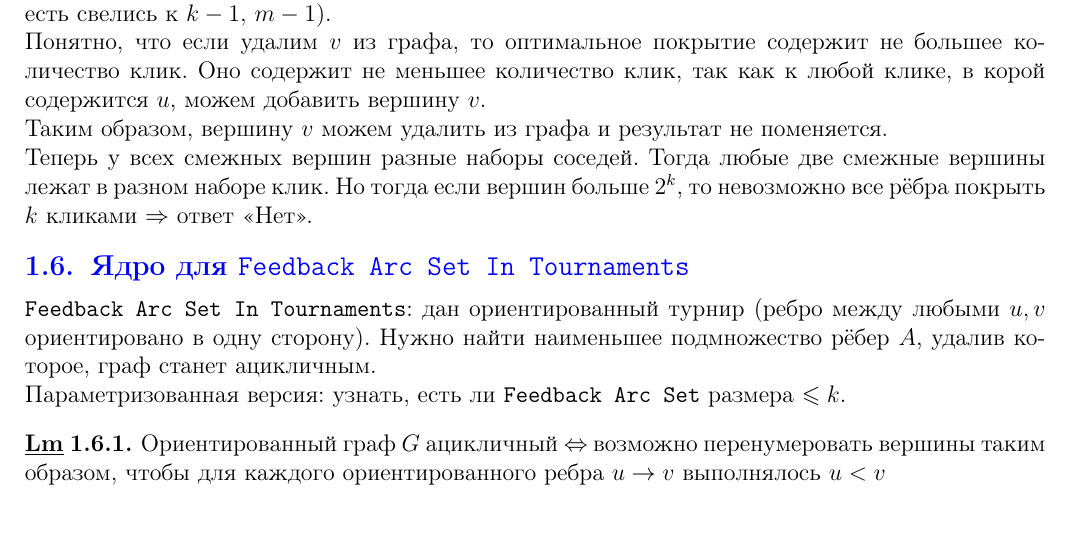
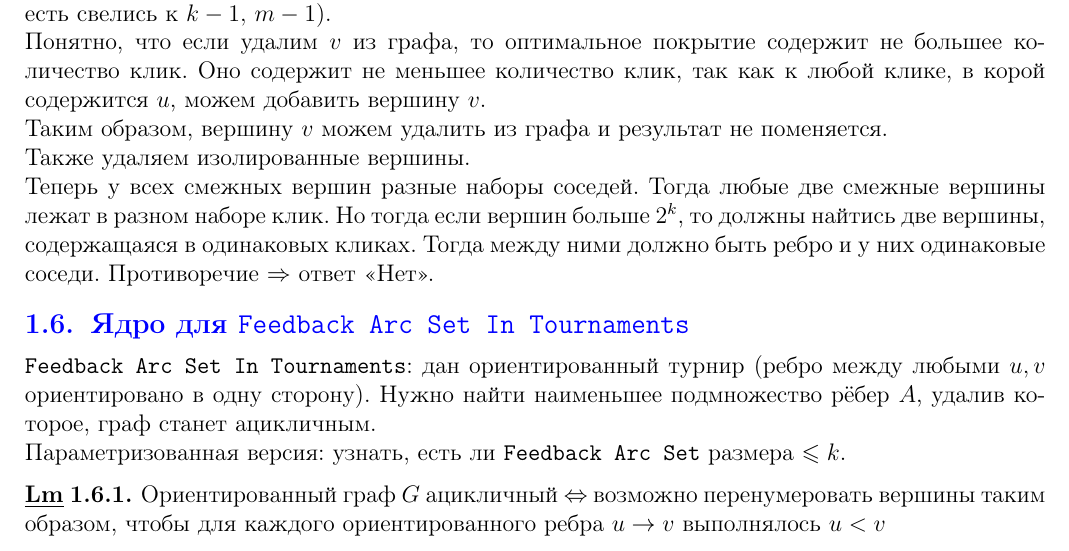
Before and after one commit to NeKp0T/fpt_conspect, a LaTeX document (main.tex): part of page 4 of 10, cut so that both start at the same text. Compiled offline with pdfLaTeX.

Commit message:
Fix in Edge Clique Cover (1.5)

```diff
--- a/main.tex
+++ b/main.tex
@@ -418,7 +418,9 @@ $"\Leftarrow"$ $Q\in{\tt FPT}\Rightarrow$ есть алгоритм $\mathcal{A}
 
 Таким образом, вершину $v$ можем удалить из графа и результат не поменяется.
 
-Теперь у всех смежных вершин разные наборы соседей. Тогда любые две смежные вершины лежат в разном наборе клик. Но тогда если вершин больше $2^k$, то невозможно все рёбра покрыть $k$ кликами $\Rightarrow$ ответ <<Нет>>.
+Также удаляем изолированные вершины.
+
+Теперь у всех смежных вершин разные наборы соседей. Тогда любые две смежные вершины лежат в разном наборе клик. Но тогда если вершин больше $2^k$, то должны найтись две вершины, содержащаяся в одинаковых кликах. Тогда между ними должно быть ребро и у них одинаковые соседи. Противоречие $\Rightarrow$ ответ <<Нет>>.
 
 \Subsection{Ядро для {\tt Feedback Arc Set In Tournaments}}
 
```
Also changed, not shown: main.pdf.
